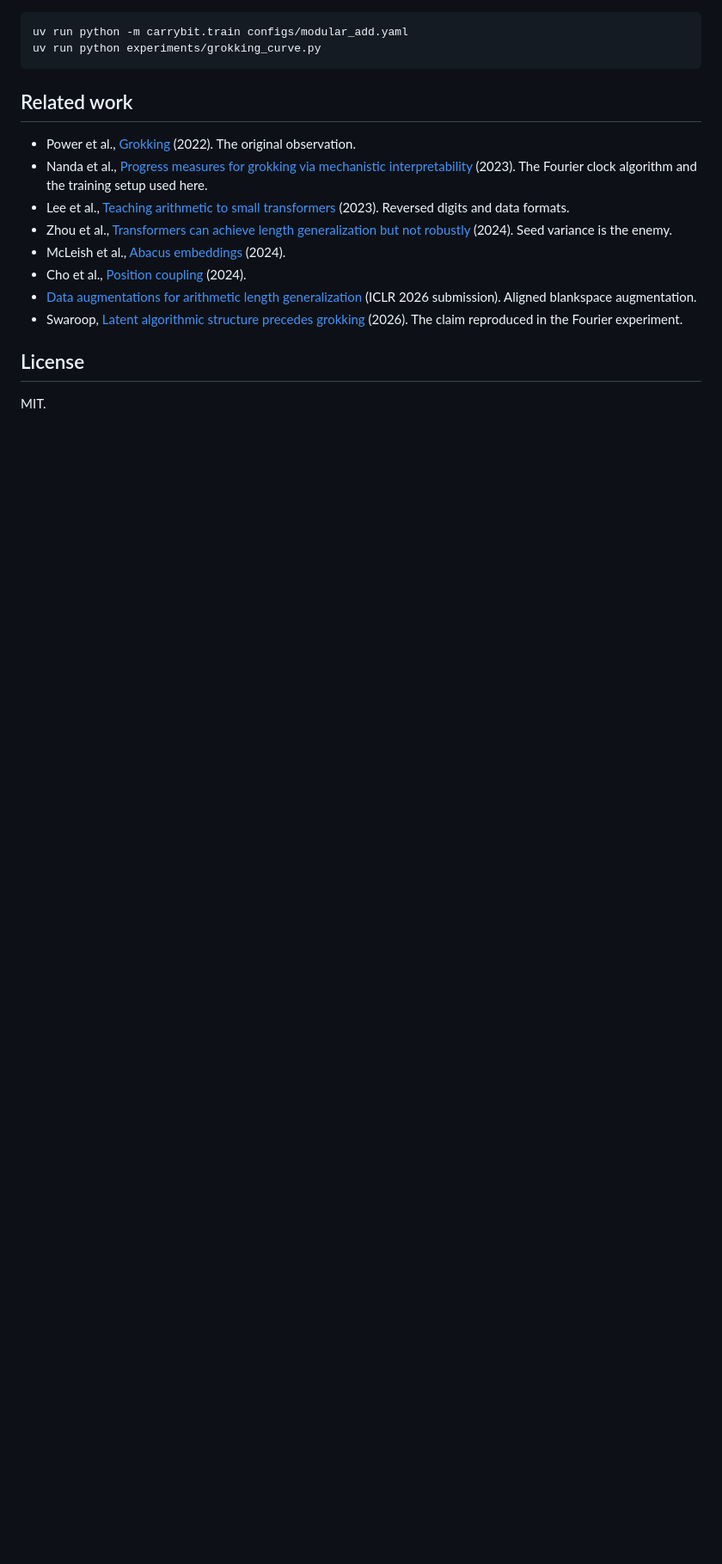
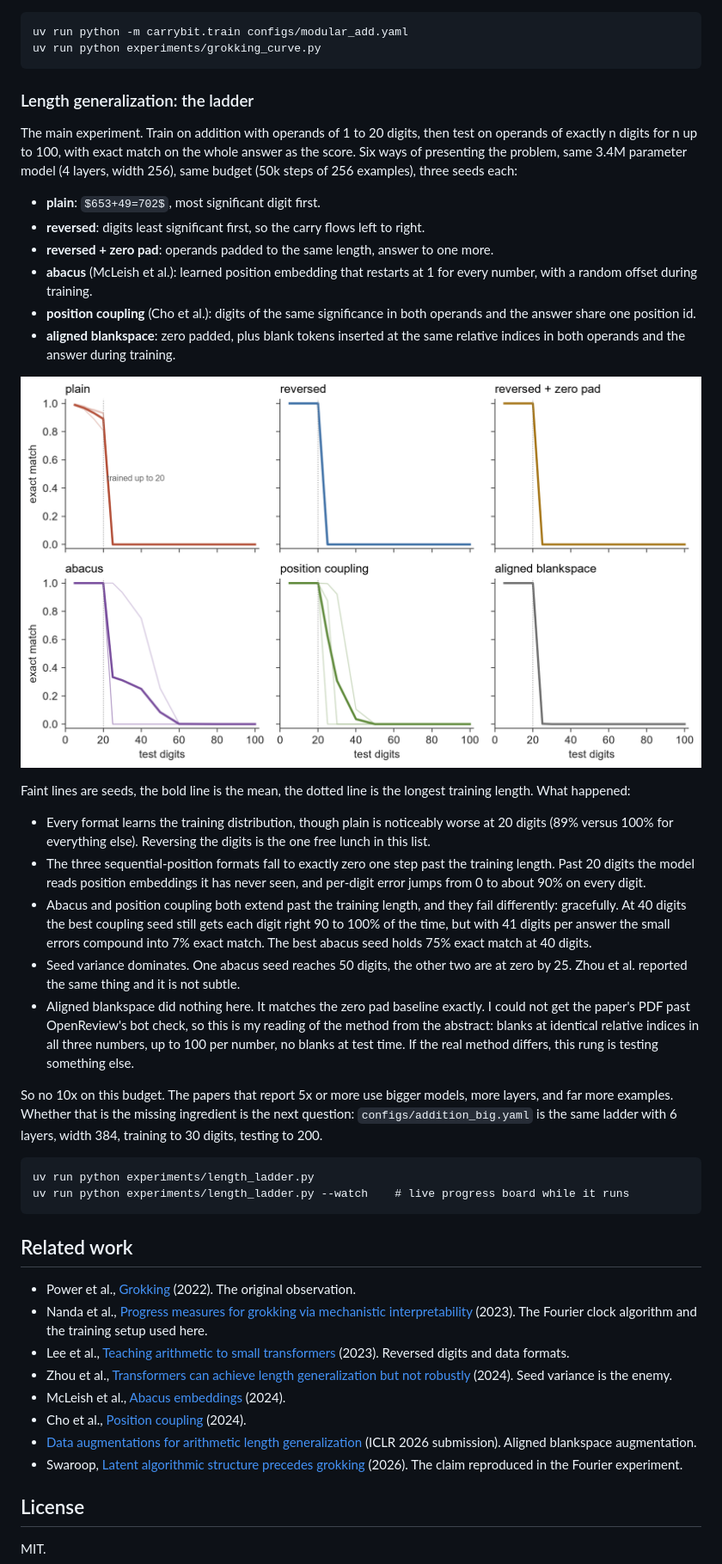
Before and after one commit to Supergoatscriptguy/carrybit, a Markdown page: README.md, the part around the change. Shown: that part at 86% size. Rendered like a GitHub page; pictures changed too: assets/figures/length_ladder.png (added); blank space fills up the shorter version.

Commit message:
add length ladder results and scaled config

````diff
--- a/README.md
+++ b/README.md
@@ -49,6 +49,58 @@ uv run python -m carrybit.train configs/modular_add.yaml
 uv run python experiments/grokking_curve.py
 ```
 
+### Length generalization: the ladder
+
+The main experiment. Train on addition with operands of 1 to 20 digits, then
+test on operands of exactly n digits for n up to 100, with exact match on the
+whole answer as the score. Six ways of presenting the problem, same 3.4M
+parameter model (4 layers, width 256), same budget (50k steps of 256 examples),
+three seeds each:
+
+- **plain**: `$653+49=702$`, most significant digit first.
+- **reversed**: digits least significant first, so the carry flows left to right.
+- **reversed + zero pad**: operands padded to the same length, answer to one more.
+- **abacus** (McLeish et al.): learned position embedding that restarts at 1 for
+  every number, with a random offset during training.
+- **position coupling** (Cho et al.): digits of the same significance in both
+  operands and the answer share one position id.
+- **aligned blankspace**: zero padded, plus blank tokens inserted at the same
+  relative indices in both operands and the answer during training.
+
+![length ladder](assets/figures/length_ladder.png)
+
+Faint lines are seeds, the bold line is the mean, the dotted line is the
+longest training length. What happened:
+
+- Every format learns the training distribution, though plain is noticeably
+  worse at 20 digits (89% versus 100% for everything else). Reversing the digits
+  is the one free lunch in this list.
+- The three sequential-position formats fall to exactly zero one step past the
+  training length. Past 20 digits the model reads position embeddings it has
+  never seen, and per-digit error jumps from 0 to about 90% on every digit.
+- Abacus and position coupling both extend past the training length, and they
+  fail differently: gracefully. At 40 digits the best coupling seed still gets
+  each digit right 90 to 100% of the time, but with 41 digits per answer the
+  small errors compound into 7% exact match. The best abacus seed holds 75%
+  exact match at 40 digits.
+- Seed variance dominates. One abacus seed reaches 50 digits, the other two are
+  at zero by 25. Zhou et al. reported the same thing and it is not subtle.
+- Aligned blankspace did nothing here. It matches the zero pad baseline exactly.
+  I could not get the paper's PDF past OpenReview's bot check, so this is my
+  reading of the method from the abstract: blanks at identical relative indices
+  in all three numbers, up to 100 per number, no blanks at test time. If the
+  real method differs, this rung is testing something else.
+
+So no 10x on this budget. The papers that report 5x or more use bigger models,
+more layers, and far more examples. Whether that is the missing ingredient is
+the next question: `configs/addition_big.yaml` is the same ladder with 6 layers,
+width 384, training to 30 digits, testing to 200.
+
+```
+uv run python experiments/length_ladder.py
+uv run python experiments/length_ladder.py --watch    # live progress board while it runs
+```
+
 ## Related work
 
 - Power et al., [Grokking](https://arxiv.org/abs/2201.02177) (2022). The original observation.
````
Also changed, not shown: 2 other files.
